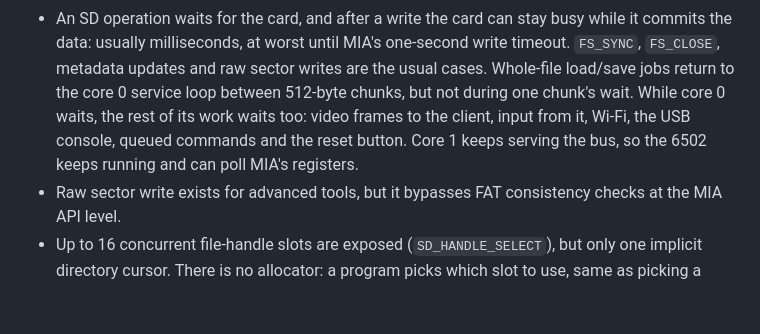
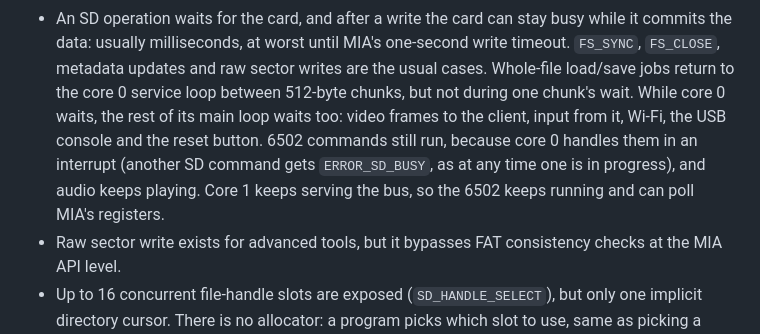
Before and after one commit to fran150/clementina-mia, a Markdown page: docs/sd.md, the part around the change. Rendered like a GitHub page; blank space fills up the shorter version.

Commit message:
Correct sd.md: 6502 commands and audio keep running during a card wait
mia#20 listed "queued commands" among the things that wait while core 0
waits on a busy card. Core 0 handles 6502 commands in its multicore FIFO
interrupt (cmds.c on_fifo_irq), which preempts the SD wait loop, so they
still run; another SD command is rejected with ERROR_SD_BUSY as usual.
Audio runs from the PWM wrap interrupt and keeps playing too.

Co-Authored-By: Claude Opus 5.5 (1M context) <noreply@anthropic.com>
Claude-Session: https://claude.ai/code/session_01DX8EBQoUFtPN4PgSfJTojh

```diff
--- a/docs/sd.md
+++ b/docs/sd.md
@@ -430,10 +430,12 @@ initialization fails.
   one-second write timeout. `FS_SYNC`, `FS_CLOSE`, metadata updates and raw
   sector writes are the usual cases. Whole-file load/save jobs return to the
   core 0 service loop between 512-byte chunks, but not during one chunk's
-  wait. While core 0 waits, the rest of its work waits too: video frames to
-  the client, input from it, Wi-Fi, the USB console, queued commands and the
-  reset button. Core 1 keeps serving the bus, so the 6502 keeps running and
-  can poll MIA's registers.
+  wait. While core 0 waits, the rest of its main loop waits too: video frames
+  to the client, input from it, Wi-Fi, the USB console and the reset button.
+  6502 commands still run, because core 0 handles them in an interrupt (another
+  SD command gets `ERROR_SD_BUSY`, as at any time one is in progress), and
+  audio keeps playing. Core 1 keeps serving the bus, so the 6502 keeps running
+  and can poll MIA's registers.
 - Raw sector write exists for advanced tools, but it bypasses FAT consistency
   checks at the MIA API level.
 - Up to 16 concurrent file-handle slots are exposed (`SD_HANDLE_SELECT`), but
```
